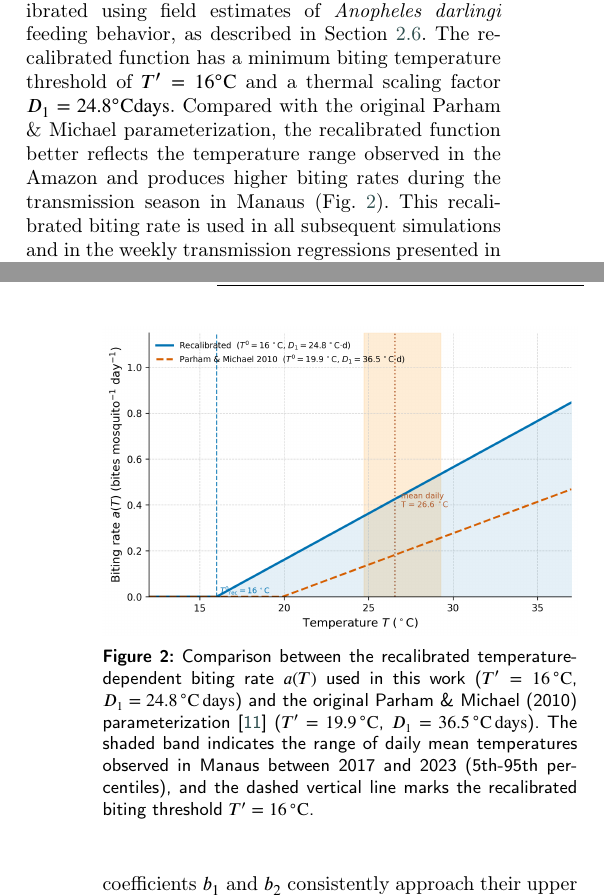
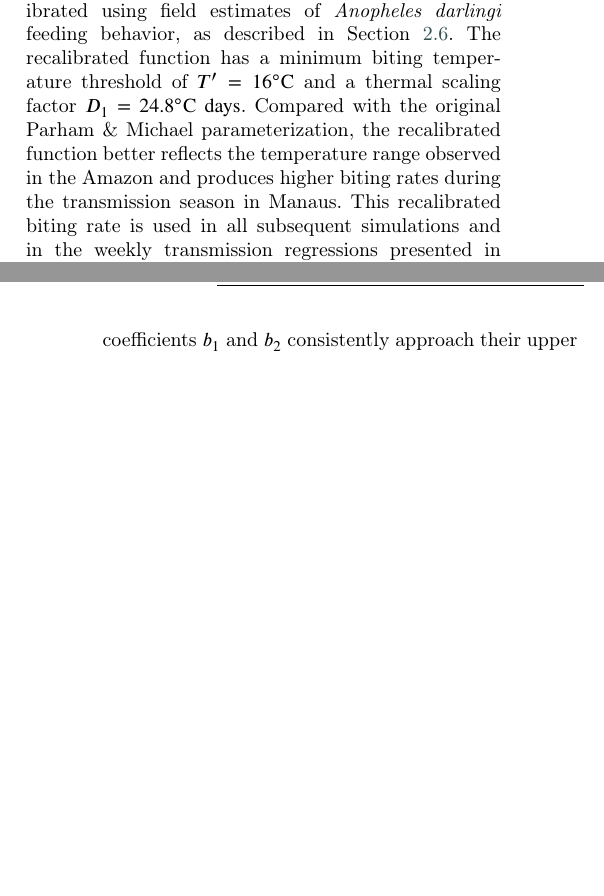
Before and after one commit to RaphaLevy/Study_on_malaria_dynamics_v2, a LaTeX paper (paper/cas-dc-article.tex): two parts of the columns of pages 11 and 12 of 27, joined at a grey line, cut so that both start at the same text, the shorter picture padded with empty space. Compiled offline with pdfLaTeX; a LaTeX package or settings file that is missing is left out.

Commit message:
Removes biting rate plot and renumbers figures

```diff
--- a/paper/cas-dc-article.tex
+++ b/paper/cas-dc-article.tex
@@ -988,16 +988,17 @@ Table~\ref{tbl:box} instead.
 
 \subsection{Recalibration of the temperature-dependent biting rate}
 \label{sec:results_biting_rate}
-The temperature-dependent biting rate was recalibrated using field estimates of \textit{Anopheles darlingi} feeding behavior, as described in Section~\ref{sec:recalibration_temp_dependent_biting_rate}. The recalibrated function has a minimum biting temperature threshold of $T' = 16^{\circ}\mathrm{C}$ and a thermal scaling factor $D_1 = 24.8^{\circ}\mathrm{C}\mathrm{days}$. Compared with the original Parham \& Michael parameterization, the recalibrated function better reflects the temperature range observed in the Amazon and produces higher biting rates during the transmission season in Manaus (Fig.~\ref{FIG:biting_rate}). This recalibrated biting rate is used in all subsequent simulations and in the weekly transmission regressions presented in Section~\ref{sec:results_regression}.
-
-\renewcommand{\thefigure}{2}
-\begin{figure}[pos=h]
-
-\noindent
-\includegraphics[width=\columnwidth]{figs/biting_rate_comparison.png}
-\captionof{figure}{Comparison between the recalibrated temperature-dependent biting rate $a(T)$ used in this work ($T'=16\,^{\circ}\mathrm{C}$, $D_1 = 24.8\,^{\circ}\mathrm{C}\,\mathrm{days}$) and the original Parham \& Michael (2010) parameterization \cite{Parham2010} ($T'=19.9\,^{\circ}\mathrm{C}$, $D_1 = 36.5\,^{\circ}\mathrm{C}\,\mathrm{days}$). The shaded band indicates the range of daily mean temperatures observed in Manaus between 2017 and 2023 (5th-95th percentiles), and the dashed vertical line marks the recalibrated biting threshold $T'=16\,^{\circ}\mathrm{C}$.}
-\label{FIG:biting_rate}
-\end{figure}
+The temperature-dependent biting rate was recalibrated using field estimates of \textit{Anopheles darlingi} feeding behavior, as described in Section~\ref{sec:recalibration_temp_dependent_biting_rate}. The recalibrated function has a minimum biting temperature threshold of $T' = 16^{\circ}\mathrm{C}$ and a thermal scaling factor $D_1 = 24.8^{\circ}\mathrm{C}\ \mathrm{days}$. Compared with the original Parham \& Michael parameterization, the recalibrated function better reflects the temperature range observed in the Amazon and produces higher biting rates during the transmission season in Manaus. % (Fig.~\ref{FIG:biting_rate}).
+This recalibrated biting rate is used in all subsequent simulations and in the weekly transmission regressions presented in Section~\ref{sec:results_regression}.
+
+%\renewcommand{\thefigure}{2}
+%\begin{figure}[pos=h]
+
+%\noindent
+%\includegraphics[width=\columnwidth]{figs/biting_rate_comparison.png}
+%\captionof{figure}{Comparison between the recalibrated temperature-dependent biting rate $a(T)$ used in this work ($T'=16\,^{\circ}\mathrm{C}$, $D_1 = 24.8\,^{\circ}\mathrm{C}\,\mathrm{days}$) and the original Parham \& Michael (2010) parameterization \cite{Parham2010} ($T'=19.9\,^{\circ}\mathrm{C}$, $D_1 = 36.5\,^{\circ}\mathrm{C}\,\mathrm{days}$). The shaded band indicates the range of daily mean temperatures observed in Manaus between 2017 and 2023 (5th-95th percentiles), and the dashed vertical line marks the recalibrated biting threshold $T'=16\,^{\circ}\mathrm{C}$.}
+%\label{FIG:biting_rate}
+%\end{figure}
 
 \subsection{Model calibration reproduces the observed transmission dynamics}
 \label{sec:results_calibration}
```
Also changed, not shown: paper/cas-dc-article.pdf, paper/cas-dc-article.tex (16 more changed lines), 3 other files.
